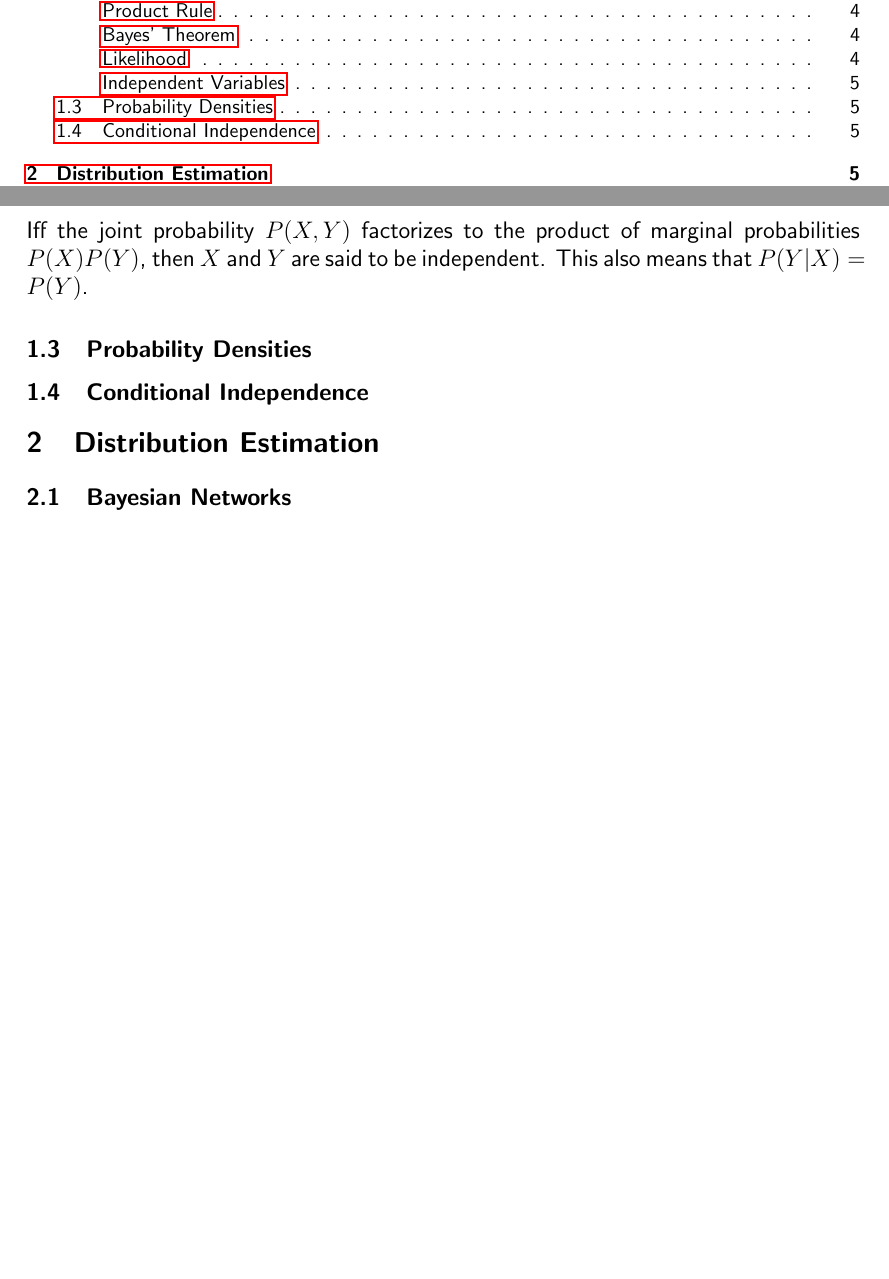
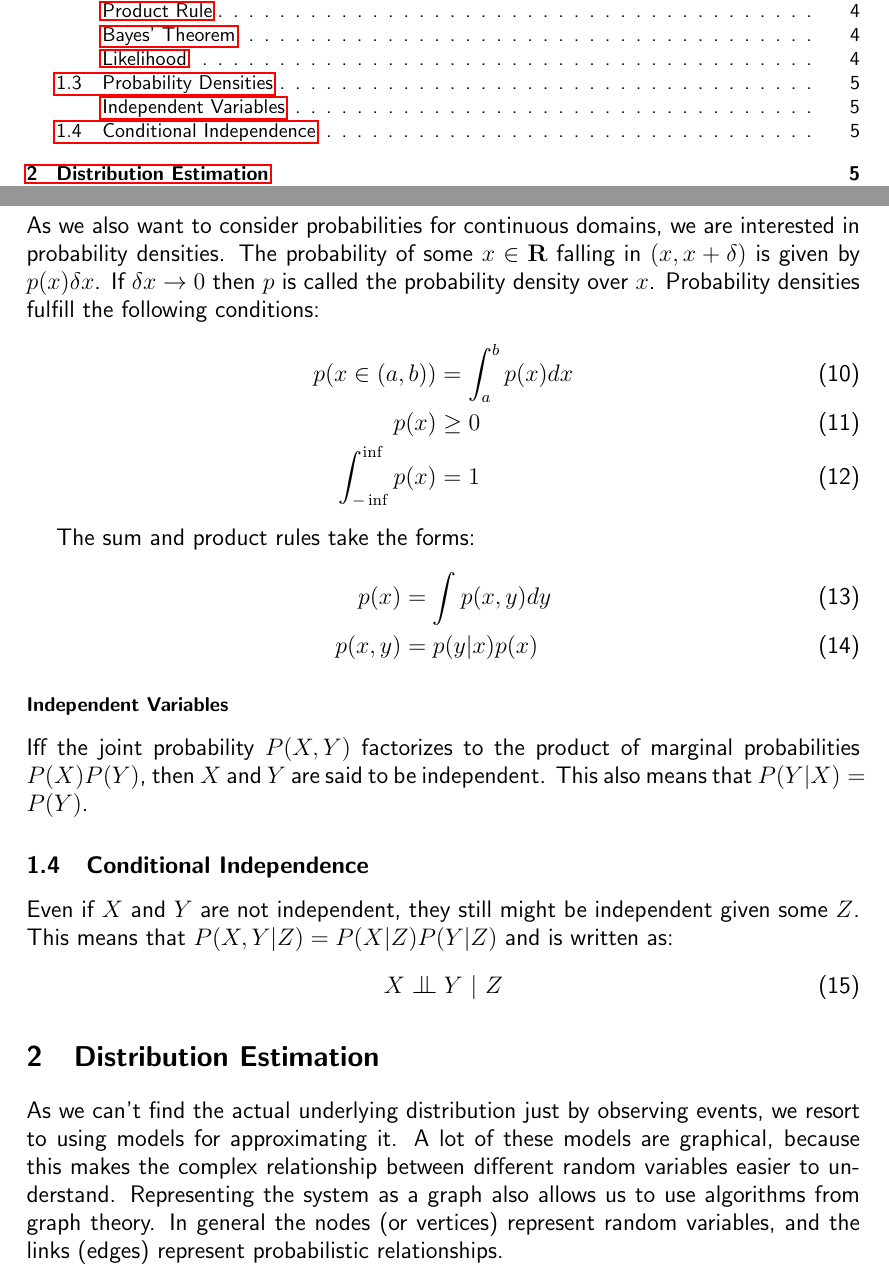
Before and after one commit to alxshine/lecture-notes, a LaTeX document (pmi/summary.tex): two parts of pages 1 and 5 of 5 before the commit and two parts of pages 1 and 5 of 6 after it, joined at a grey line, cut so that both start at the same text, the shorter picture padded with empty space. Compiled offline with pdfLaTeX.

Commit message:
Finished the probability basics, graphical models remain

```diff
--- a/pmi/summary.tex
+++ b/pmi/summary.tex
@@ -26,6 +26,7 @@
 \setcounter{secnumdepth}{2}
 
 \usepackage{amsmath}
+\newcommand{\bigCI}{\mathrel{\text{\scalebox{1.07}{$\perp\mkern-10mu\perp$}}}}
 
 \usepackage{hyperref}
 \usepackage{cleveref}
@@ -164,17 +165,42 @@ Then we look for the set of parameters that has the highest likelihood.
 As this is very hard to find, we often use other methods, but all use this as their basis.
 Note also that $P(\mathcal{D})$ is identical for all parameter combinations, so we can just ignore it.
 
+\subsection{Probability Densities}
+As we also want to consider probabilities for continuous domains, we are interested in probability densities.
+The probability of some $x \in \mathbf{R}$ falling in $(x, x+\delta)$ is given by $p(x)\delta x$.
+If $\delta x \rightarrow 0$ then $p$ is called the probability density over $x$.
+Probability densities fulfill the following conditions:
+\begin{align}
+	p(x \in (a,b)) &= \int_a^b p(x) dx\\
+	p(x) &\ge 0\\
+	\int_{- \inf}^{\inf} p(x) &= 1
+\end{align}
+
+The sum and product rules take the forms:
+\begin{align}
+	p(x) &= \int p(x,y) dy\\
+	p(x, y) &= p(y|x) p(x)
+\end{align}
+
 \subsubsection{Independent Variables}
 Iff the joint probability $P(X,Y)$ factorizes to the product of marginal probabilities $P(X)P(Y)$, then $X$ and $Y$ are said to be independent.
 This also means that $P(Y|X) = P(Y)$.
 
-\subsection{Probability Densities}
-
 \subsection{Conditional Independence}
+Even if $X$ and $Y$ are not independent, they still might be independent given some $Z$.
+This means that $P(X,Y | Z) = P(X|Z) P(Y|Z)$ and is written as:
+\begin{equation}
+	X \bigCI Y \ |\ Z
+\end{equation}
 
 \section{Distribution Estimation}
+As we can't find the actual underlying distribution just by observing events, we resort to using models for approximating it.
+A lot of these models are graphical, because this makes the complex relationship between different random variables easier to understand.
+Representing the system as a graph also allows us to use algorithms from graph theory.
+In general the nodes (or vertices) represent random variables, and the links (edges) represent probabilistic relationships.
 
 \subsection{Bayesian Networks}
+
 
 \subsection{Markov Random Fields}
 
```
Also changed, not shown: pmi/latex-build/summary.pdf, pmi/summary.pdf, 4 other files.
